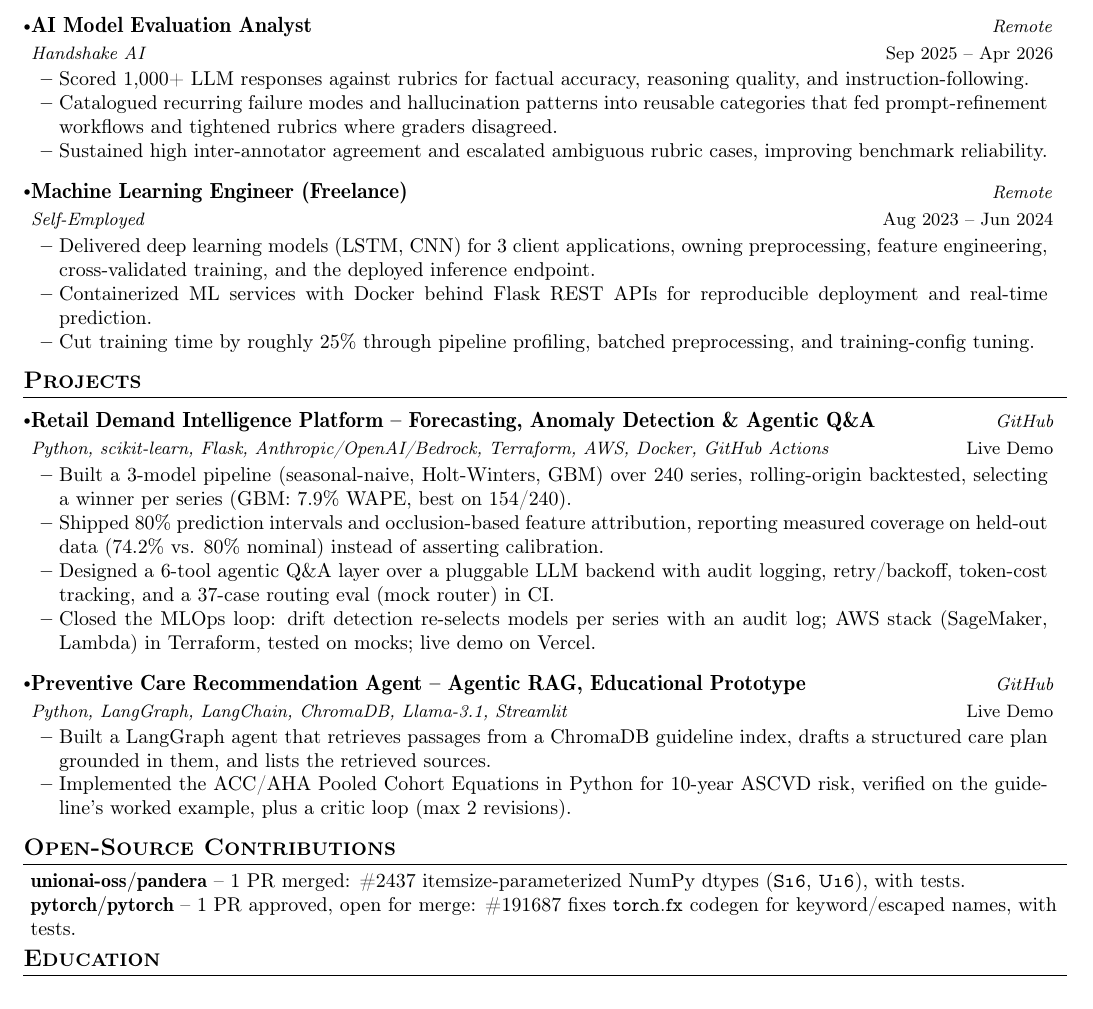
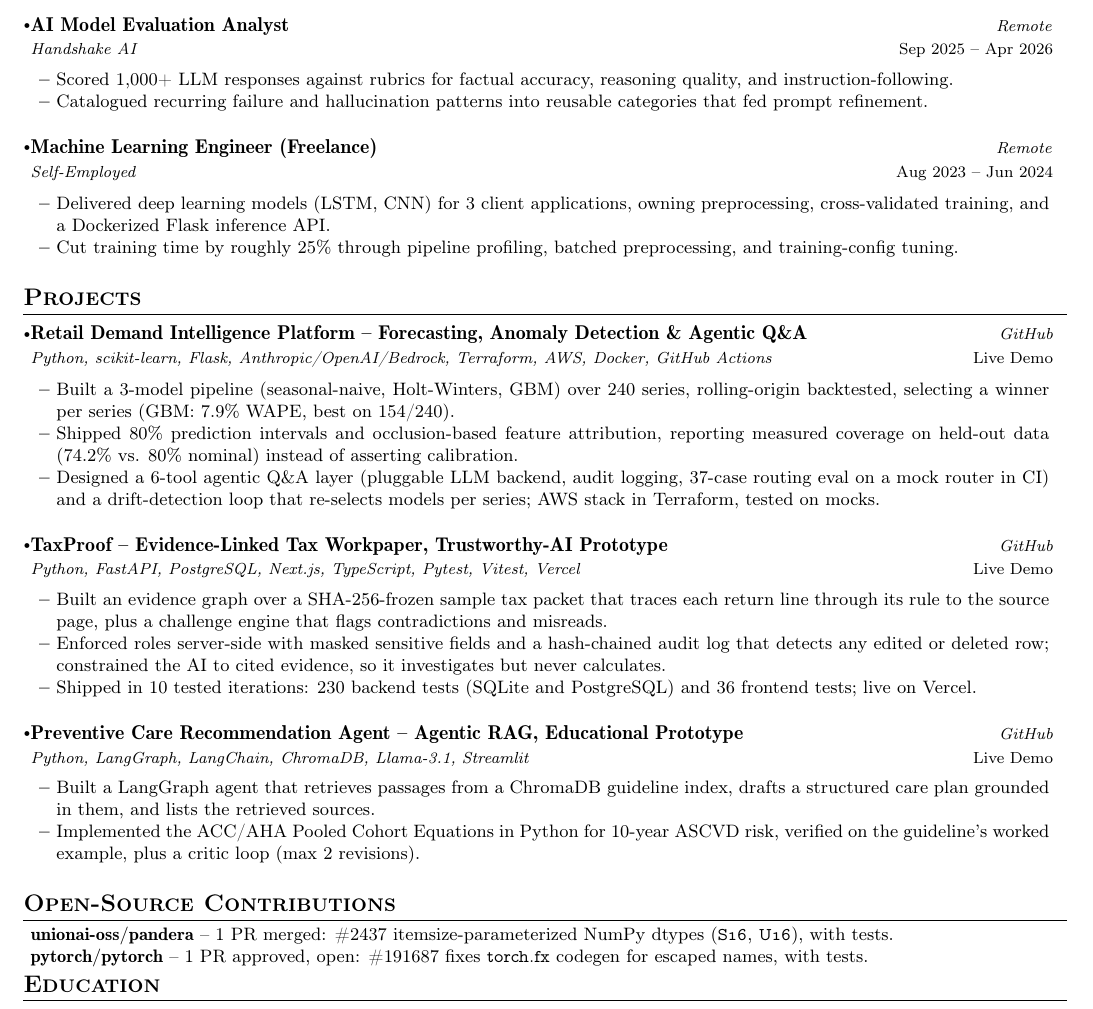
Before and after one commit to mannemkarthik010/algorithmic-kitchen, a LaTeX CV (resume/resume.tex): part of the page, cut so that both start at the same text. Compiled offline with pdfLaTeX.

Commit message:
resume: add TaxProof, fit on one page at 10pt
Adds a TaxProof entry (every claim taken from its recorded facts: frozen sample packet, evidence graph, challenge engine, server-side roles and masking, hash-chained audit log, AI limited to cited evidence, 230 backend and 36 frontend tests, Vercel). Makes room by merging overlapping Retail, Handshake and freelance bullets and moving the base font from 11pt to 10pt. Compiled and checked with Tectonic 0.17: one page, no overflow. The site's matching bullets are updated so sync:check passes.

```diff
--- a/resume/resume.tex
+++ b/resume/resume.tex
@@ -5,7 +5,7 @@
 
 %---- Required Packages and Functions ----
 
-\documentclass[a4paper,11pt]{article}
+\documentclass[a4paper,10pt]{article}
 \usepackage{latexsym}
 \usepackage{xcolor}
 \usepackage{float}
@@ -26,6 +26,7 @@
 \usepackage{cfr-lm}
 \usepackage[T1]{fontenc}
 \setlength{\multicolsep}{0pt}
+\raggedbottom
 \pagestyle{fancy}
 \fancyhf{} % clear all header and footer fields
 \fancyfoot{}
@@ -177,16 +178,14 @@
   {Handshake AI}{Remote}
   \resumeItemListStart
     \item {Scored 1,000+ LLM responses against rubrics for factual accuracy, reasoning quality, and instruction-following.}
-    \item {Catalogued recurring failure modes and hallucination patterns into reusable categories that fed prompt-refinement workflows and tightened rubrics where graders disagreed.}
-    \item {Sustained high inter-annotator agreement and escalated ambiguous rubric cases, improving benchmark reliability.}
+    \item {Catalogued recurring failure and hallucination patterns into reusable categories that fed prompt refinement.}
   \resumeItemListEnd
 
 \resumeSubheading
   {Machine Learning Engineer (Freelance)}{Aug 2023 -- Jun 2024}
   {Self-Employed}{Remote}
   \resumeItemListStart
-    \item {Delivered deep learning models (LSTM, CNN) for 3 client applications, owning preprocessing, feature engineering, cross-validated training, and the deployed inference endpoint.}
-    \item {Containerized ML services with Docker behind Flask REST APIs for reproducible deployment and real-time prediction.}
+    \item {Delivered deep learning models (LSTM, CNN) for 3 client applications, owning preprocessing, cross-validated training, and a Dockerized Flask inference API.}
     \item {Cut training time by roughly 25\% through pipeline profiling, batched preprocessing, and training-config tuning.}
   \resumeItemListEnd
 
@@ -205,8 +204,18 @@
   \resumeItemListStart
     \item {Built a 3-model pipeline (seasonal-naive, Holt-Winters, GBM) over 240 series, rolling-origin backtested, selecting a winner per series (GBM: 7.9\% WAPE, best on 154/240).}
     \item {Shipped 80\% prediction intervals and occlusion-based feature attribution, reporting measured coverage on held-out data (74.2\% vs. 80\% nominal) instead of asserting calibration.}
-    \item {Designed a 6-tool agentic Q\&A layer over a pluggable LLM backend with audit logging, retry/backoff, token-cost tracking, and a 37-case routing eval (mock router) in CI.}
-    \item {Closed the MLOps loop: drift detection re-selects models per series with an audit log; AWS stack (SageMaker, Lambda) in Terraform, tested on mocks; live demo on Vercel.}
+    \item {Designed a 6-tool agentic Q\&A layer (pluggable LLM backend, audit logging, 37-case routing eval on a mock router in CI) and a drift-detection loop that re-selects models per series; AWS stack in Terraform, tested on mocks.}
+  \resumeItemListEnd
+
+\resumeProject
+  {TaxProof -- Evidence-Linked Tax Workpaper, Trustworthy-AI Prototype}
+  {Python, FastAPI, PostgreSQL, Next.js, TypeScript, Pytest, Vitest, Vercel}
+  {\href{https://github.com/mannemkarthik010/TaxGraph}{GitHub}}
+  {\href{https://taxproof-web.vercel.app}{Live Demo}}
+  \resumeItemListStart
+    \item {Built an evidence graph over a SHA-256-frozen sample tax packet that traces each return line through its rule to the source page, plus a challenge engine that flags contradictions and misreads.}
+    \item {Enforced roles server-side with masked sensitive fields and a hash-chained audit log that detects any edited or deleted row; constrained the AI to cited evidence, so it investigates but never calculates.}
+    \item {Shipped in 10 tested iterations: 230 backend tests (SQLite and PostgreSQL) and 36 frontend tests; live on Vercel.}
   \resumeItemListEnd
 
 \resumeProject
@@ -227,7 +236,7 @@
 \begin{itemize}[leftmargin=0.05in, label={}, topsep=0pt, parsep=0pt, partopsep=0pt]
     \small{\item{
      \textbf{unionai-oss/pandera}{ -- 1 PR merged: \href{https://github.com/unionai-oss/pandera/pull/2437}{\#2437} itemsize-parameterized NumPy dtypes (\texttt{S16}, \texttt{U16}), with tests.} \\
-     \textbf{pytorch/pytorch}{ -- 1 PR approved, open for merge: \href{https://github.com/pytorch/pytorch/pull/191687}{\#191687} fixes \texttt{torch.fx} codegen for keyword/escaped names, with tests.}
+     \textbf{pytorch/pytorch}{ -- 1 PR approved, open: \href{https://github.com/pytorch/pytorch/pull/191687}{\#191687} fixes \texttt{torch.fx} codegen for escaped names, with tests.}
     }}
 \end{itemize}
 
```
Also changed, not shown: 2 other files.
